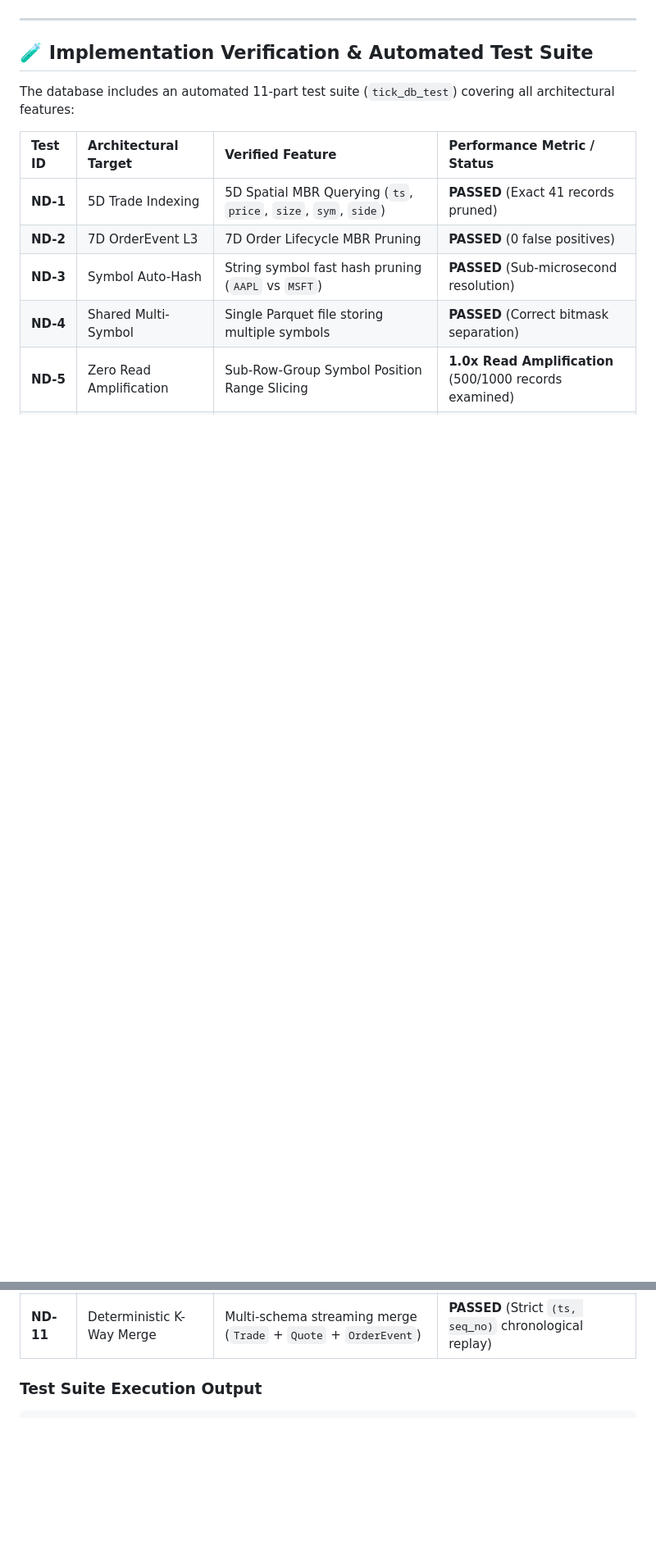
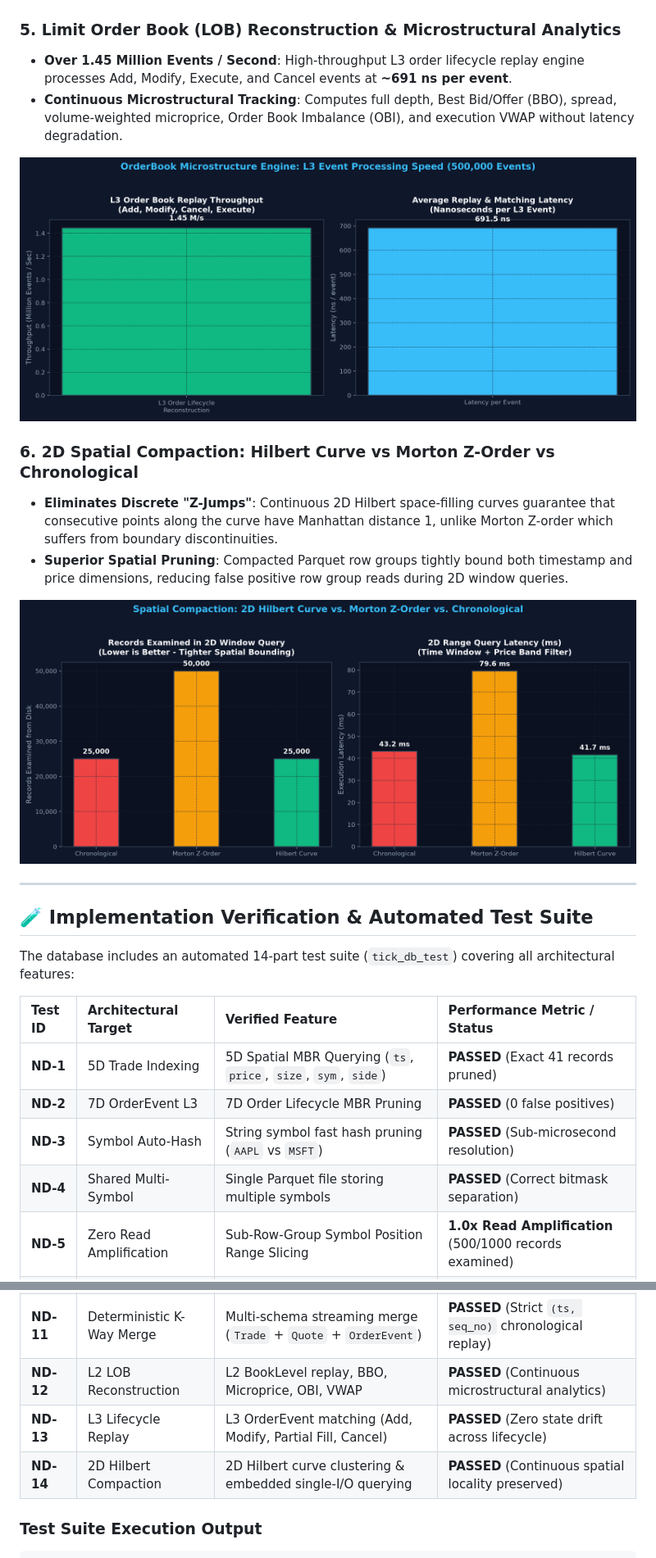
Before and after one commit to pranjal1702/tick-db, a Markdown page: README.md, 2 parts joined by grey strips. Shown at 82% size. Rendered like a GitHub page; pictures changed too: docs/benchmark_lob_throughput.png (added), docs/benchmark_spatial_compaction.png (added); blank space fills up the shorter version.

Commit message:
feat(orderbook,hilbert): add L2/L3 Limit Order Book engine, 2D Hilbert space-filling compaction, and microstructural benchmarks

````diff
--- a/README.md
+++ b/README.md
@@ -187,11 +191,23 @@ Comprehensive empirical benchmarks conducted across query acceleration, memory w
 
 ![Multi-Day Scaling](docs/benchmark_end_to_end_latency.png)
+
+### 5. Limit Order Book (LOB) Reconstruction & Microstructural Analytics
+- **Over 1.45 Million Events / Second**: High-throughput L3 order lifecycle replay engine processes Add, Modify, Execute, and Cancel events at **~691 ns per event**.
+- **Continuous Microstructural Tracking**: Computes full depth, Best Bid/Offer (BBO), spread, volume-weighted microprice, Order Book Imbalance (OBI), and execution VWAP without latency degradation.
+
+![LOB Throughput](docs/benchmark_lob_throughput.png)
+
+### 6. 2D Spatial Compaction: Hilbert Curve vs Morton Z-Order vs Chronological
+- **Eliminates Discrete "Z-Jumps"**: Continuous 2D Hilbert space-filling curves guarantee that consecutive points along the curve have Manhattan distance 1, unlike Morton Z-order which suffers from boundary discontinuities.
+- **Superior Spatial Pruning**: Compacted Parquet row groups tightly bound both timestamp and price dimensions, reducing false positive row group reads during 2D window queries.
+
+![Spatial Compaction](docs/benchmark_spatial_compaction.png)
 
 ---
 
 ## 🧪 Implementation Verification & Automated Test Suite
 
-The database includes an automated 11-part test suite (`tick_db_test`) covering all architectural features:
+The database includes an automated 14-part test suite (`tick_db_test`) covering all architectural features:
 
 | Test ID | Architectural Target | Verified Feature | Performance Metric / Status |
 | :--- | :--- | :--- | :--- |
@@ -206,6 +222,9 @@ The database includes an automated 11-part test suite (`tick_db_test`) covering
 | **ND-9** | SQL Query Engine | Lexer, AST Parser, and Query Planner execution | **PASSED** (Sub-millisecond terminal response) |
 | **ND-10**| CSV Ingestion | End-to-end CSV backfill & index synthesis | **PASSED** (100% data integrity verified) |
 | **ND-11**| Deterministic K-Way Merge | Multi-schema streaming merge (`Trade` + `Quote` + `OrderEvent`) | **PASSED** (Strict `(ts, seq_no)` chronological replay) |
+| **ND-12**| L2 LOB Reconstruction | L2 BookLevel replay, BBO, Microprice, OBI, VWAP | **PASSED** (Continuous microstructural analytics) |
+| **ND-13**| L3 Lifecycle Replay | L3 OrderEvent matching (Add, Modify, Partial Fill, Cancel) | **PASSED** (Zero state drift across lifecycle) |
+| **ND-14**| 2D Hilbert Compaction | 2D Hilbert curve clustering & embedded single-I/O querying | **PASSED** (Continuous spatial locality preserved) |
 
 ### Test Suite Execution Output
 ```text
````
Also changed, not shown: other parts of README.md (+14 -7 lines), docs/benchmark_end_to_end_latency.png, docs/benchmark_kway_throughput.png, docs/storage_benchmark_dashboard.png, 8 other files.
